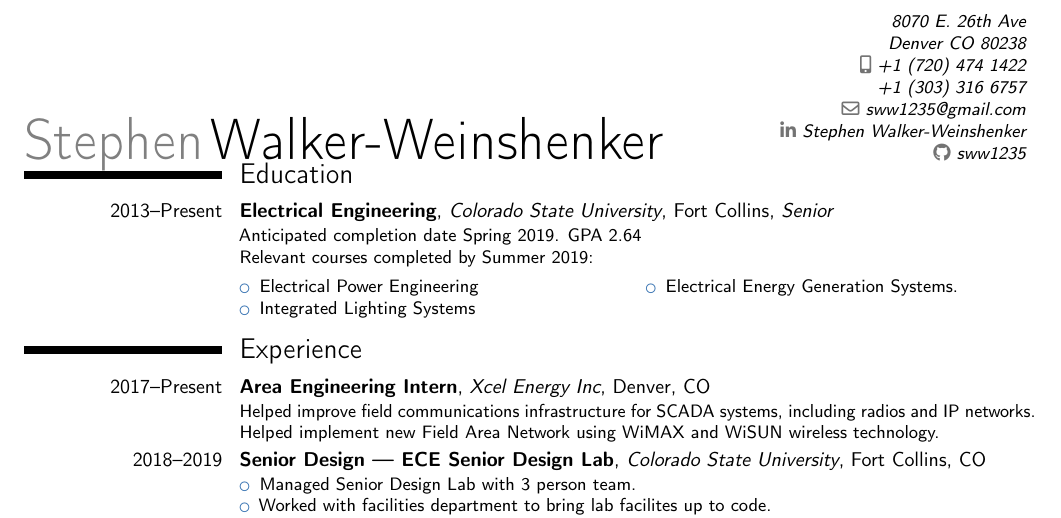
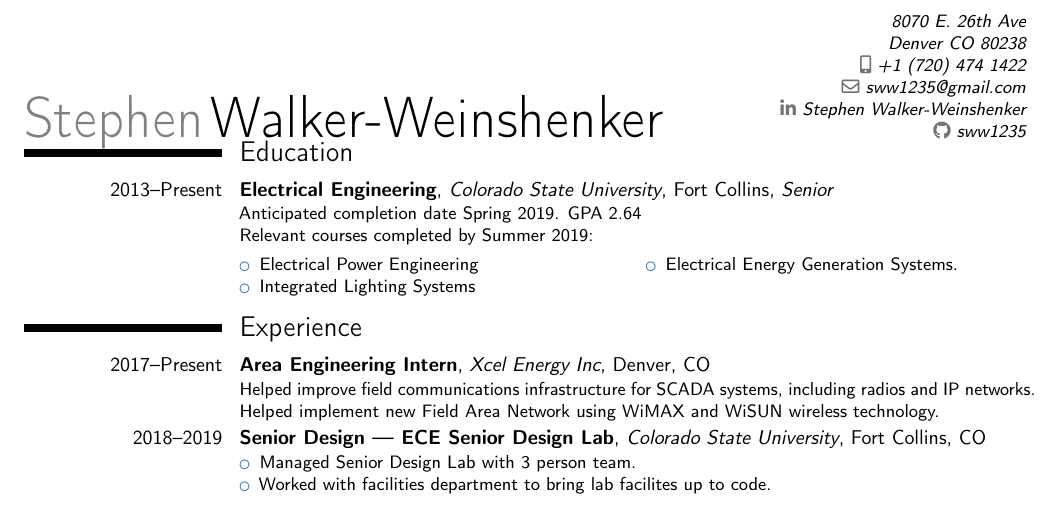
Before and after one commit to sww1235/LaTeX-Resume, a LaTeX CV (LaTeX-Resume.tex): part of the page, cut so that both start at the same text. Compiled offline with pdfLaTeX.

Commit message:
removed home phone

```diff
--- a/LaTeX-Resume.tex
+++ b/LaTeX-Resume.tex
@@ -31,7 +31,7 @@
 \address{8070 E. 26th Ave}{Denver CO 80238}{} % optional
 \phone[mobile]{+1~(720)~474~1422}                   % optional, "mobile" (default), "fixed" or "fax"
 %\phone[fixed]{+2~(345)~678~901}
-\phone[home]{+1~(303)~316~6757}
+%\phone[home]{+1~(303)~316~6757}
 \email{sww1235@gmail.com}                           % optional
 %\homepage{www.johndoe.com}                         % optional
 \social[linkedin]{Stephen Walker-Weinshenker}       % optional
```
